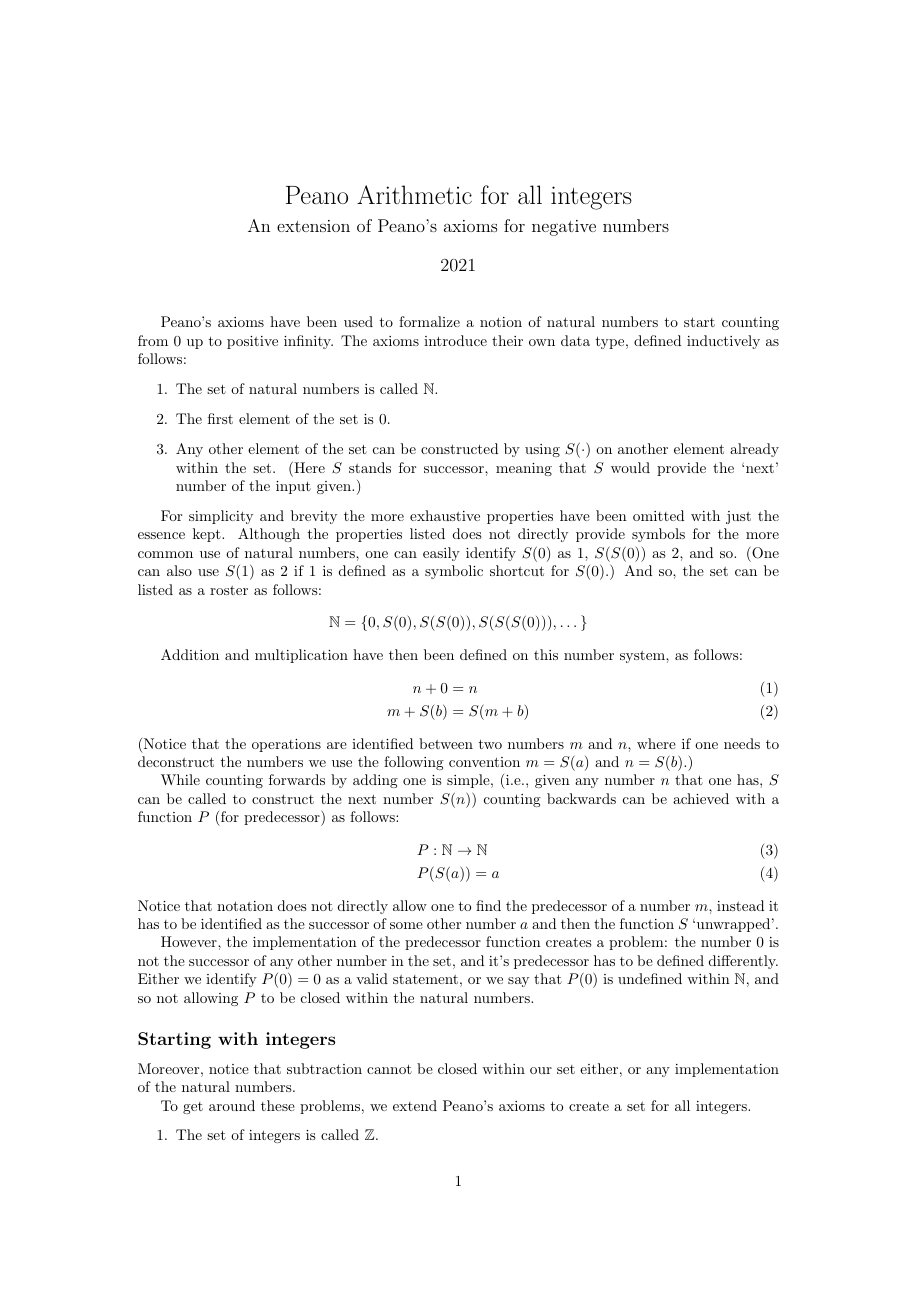
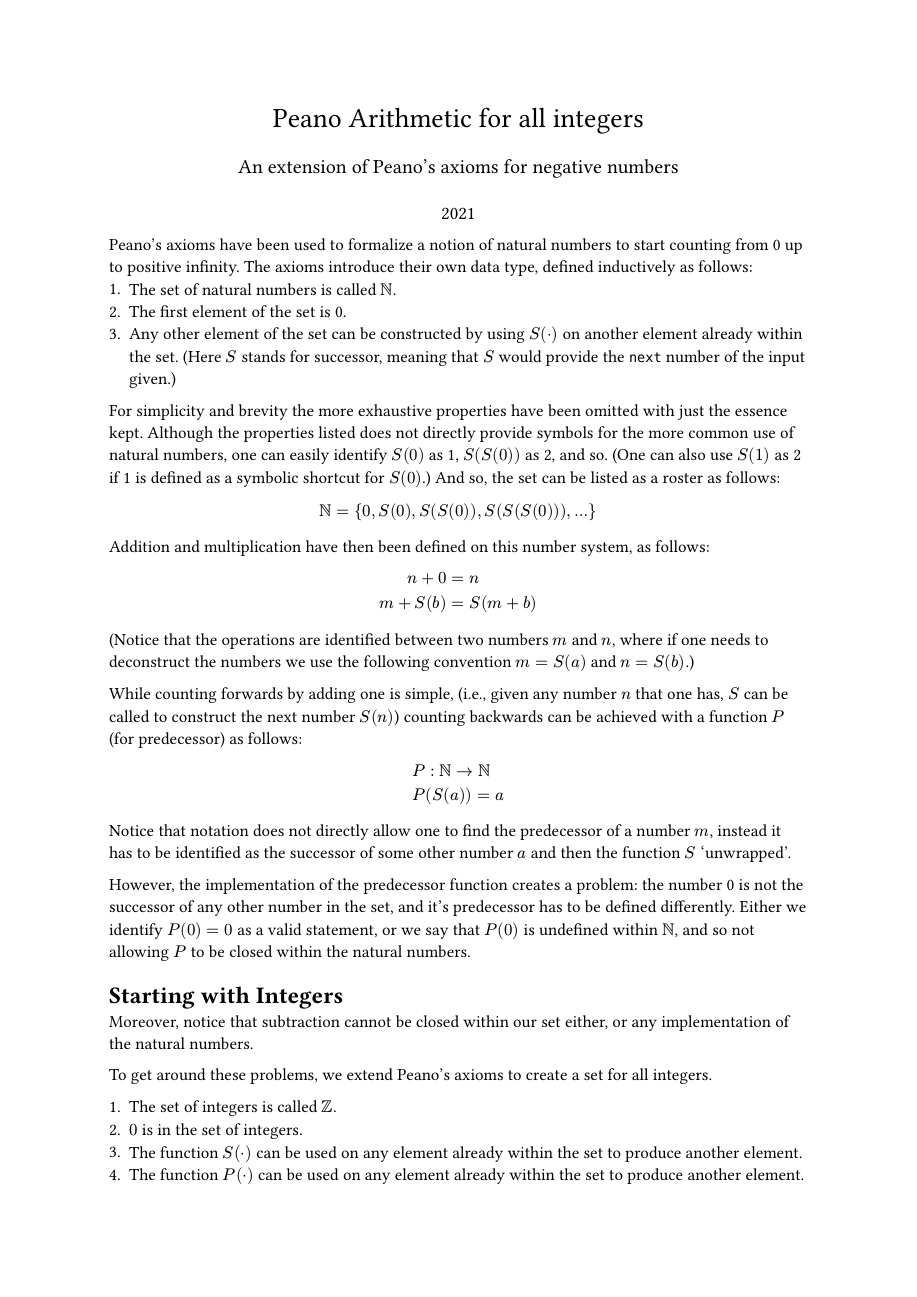
Before and after one commit to abhro/peano-integers, a Typst document (Peano-Integers.typ): page 1 of 5. The pictures show the PDF file Peano-Integers.pdf that the author committed with the source.

Commit message:
Update typst document

```diff
--- a/Peano-Integers.typ
+++ b/Peano-Integers.typ
@@ -15,13 +13,13 @@
 #let sgn = raw("sgn")
 
 #align(center, {
-    text(17pt)[*Peano Arithmetic for all integers*]
+  text(18pt)[Peano Arithmetic for all integers]
   linebreak()
   linebreak()
-    text(13pt)[*An extension of Peano's axioms for negative numbers*]
+  text(13pt)[An extension of Peano's axioms for negative numbers]
   linebreak()
   linebreak()
-    text(12pt)[*2021*]
+  text(12pt)[2021]
 })
 
 Peano's axioms have been used to formalize a notion of natural numbers to start counting from 0 up to positive infinity. The axioms introduce their own data type, defined inductively as follows:
@@ -42,7 +40,7 @@ $
 
 While counting forwards by adding one is simple, (i.e., given any number $n$ that one has, $S$ can be called to construct the next number $S(n)$) counting backwards can be achieved with a function $P$ (for predecessor) as follows:
 $
-    & P: bb(N) arrow bb(N) \
+    & P: bb(N) → bb(N) \
     & P(S(a)) = a
 $
 Notice that notation does not directly allow one to find the predecessor of a number $m$, instead it has to be identified as the successor of some other number $a$ and then the function $S$ 'unwrapped'.
@@ -75,9 +73,7 @@ $
     #align(center)[*A note about canonical forms*]
 
     Since $P$ can be used to cancel out $S$ and vice versa, it makes sense to identify all numbers as a chain of calls to only $P$ or only $S$ until the stack ends in $0$ with there being no calls to $S$ after one to $P$ or vice versa. This also allows us to quickly determine whether a number is negative or positive by simply peeking at the top constructor of the stack and seeing whether it is $P$ (negative) or $S$ (positive). However, the axioms stated do give us the freedom to chain the calls whimsically and still get a number out of it. For example, $S(S(S(S(S(P(S(P(S(P(S(P(P(P(S(0)))))))))))))))$ is just as valid an integer, and is in fact equivalent to $S(S(S(0)))$, or $3$. However, trying to reason about these complicated stacks become very hard, and we therefore identify a canonical/normal form for a number. We say 0 is in canonical form, and any piece of data that only has $P$ or $S$ in its data construction/call stack is in canonical form. Any other piece of data (that mixes $P$ and $S$ in its stack) is not in canonical form. And the following function has been provided to reduce a number to its canonical form:
-    $
-        simplify : bb(Z) arrow bb(Z)
-    $
+    $ simplify : bb(Z) → bb(Z) $
     $
       & simplify : S(P(a)) mapsto simplify(a) #h(2em) &
       & simplify : P(a) mapsto P(simplify(a)) \
@@ -94,4 +90,3 @@ The function provided in the box has a form that will appear a lot throughout th
 
 Another such example can be found with the new predecessor and successor functions we have to define. Since we can take a step to the left by calling $P$ or removing an $S$, we can formalize the notions as follows:
 
-#columns(2)[
@@ -213,7 +211,7 @@ $
 TODO: write-up
 
 $
-    & rem : bb(Z) times bb(Z) arrow bb(Z) \
+    & rem : bb(Z) × bb(Z) → bb(Z) \
     & rem : (m, 0) &mapsto& #raw("undefined") \
     & rem : (0, n) &mapsto& 0 \
     & rem : (m, S(0)) &mapsto& 0 \
@@ -231,7 +229,7 @@ $
 TODO: write-up
 
 $
-    & sgn : &bb(Z) arrow& {P(0), 0, S(0)} \
+    & sgn : &bb(Z) →& {P(0), 0, S(0)} \
     & sgn : &0    mapsto& 0 \
     & sgn : &P(a) mapsto& P(0) \
     & sgn : &S(a) mapsto& S(0)
```
Also changed, not shown: Peano-Integers.pdf, Peano-Integers.typ (41 more changed lines). Lines whose indentation alone changed are shown as unchanged.
